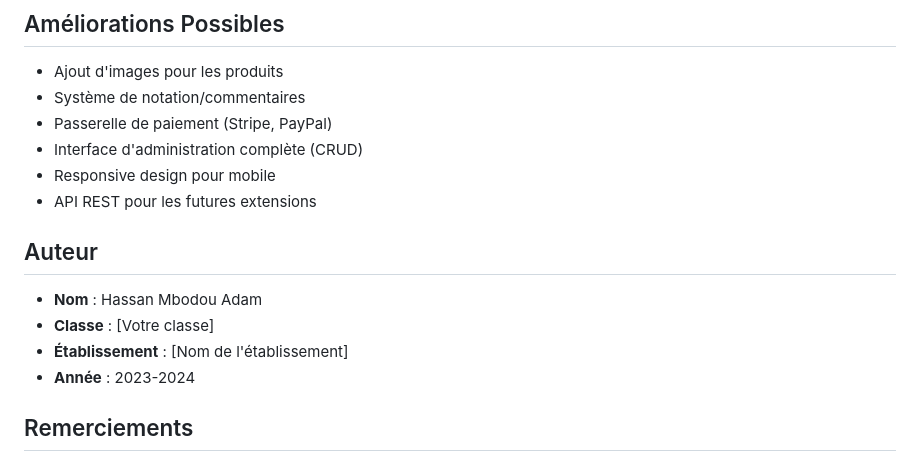
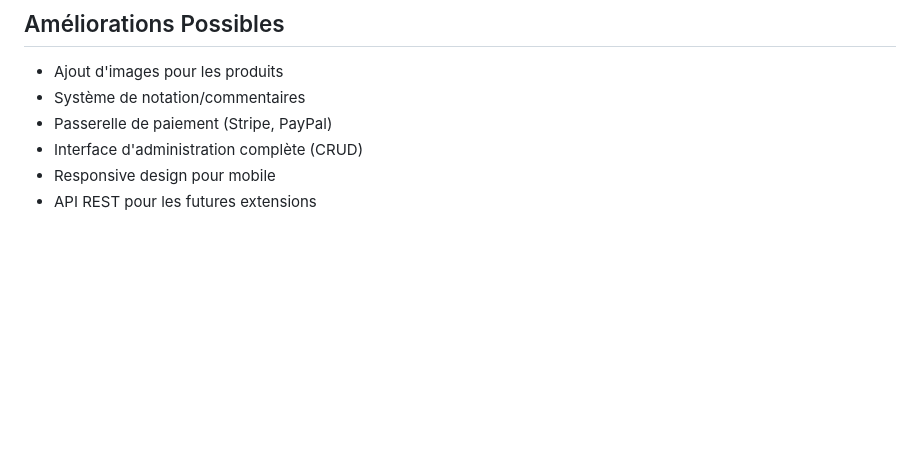
Before and after one commit to HassanMbodou/TPE_Hassan_Mbodou_Adam1, a Markdown page: README.md, the part around the change. GitHub-like rendering; blank space fills up the shorter version.

Commit message:
Mettre à jour README.md

```diff
--- a/README.md
+++ b/README.md
@@ -157,12 +157,3 @@ Pour une version production, ajouter :
 - Interface d'administration complète (CRUD)
 - Responsive design pour mobile
 - API REST pour les futures extensions
-
-## Auteur
-
-- **Nom** : Hassan Mbodou Adam
-- **Classe** : [Votre classe]
-- **Établissement** : [Nom de l'établissement]
-- **Année** : 2023-2024
-
-## Remerciements
```
